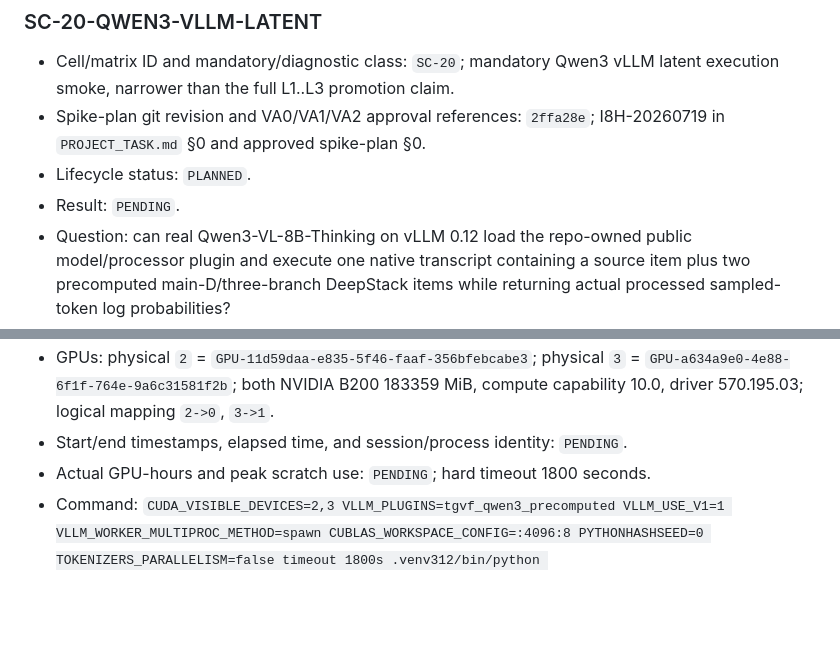
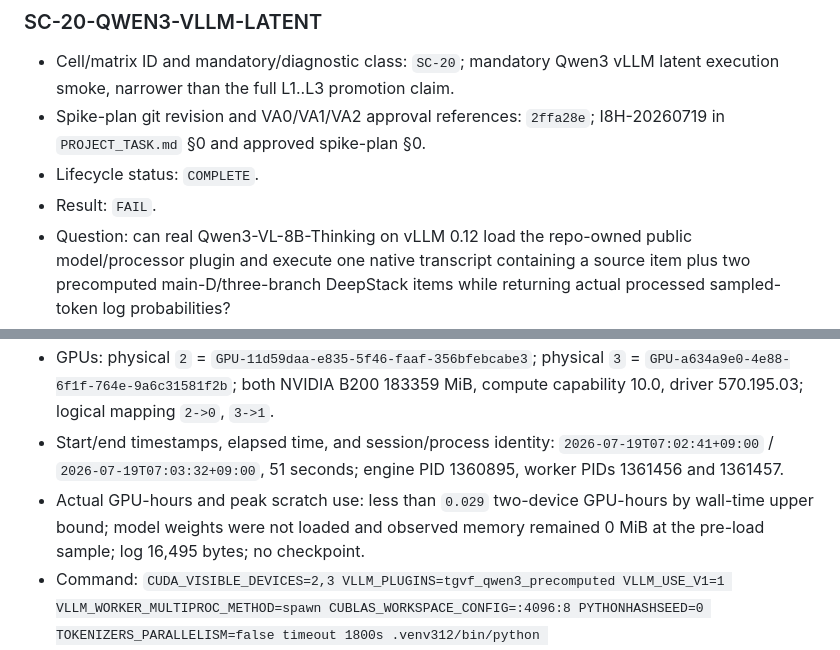
Before and after one commit to Miocio-nora/TGVF-E2E-RL, a Markdown page: docs/EXPERIMENT_LEDGER.md, 2 parts joined by grey strips. GitHub-like rendering; blank space fills up the shorter version.

```diff
--- a/docs/EXPERIMENT_LEDGER.md
+++ b/docs/EXPERIMENT_LEDGER.md
@@ -11,8 +11,8 @@ authorize production training. Only physical GPUs 2 and 3 may be exposed.
   latent execution smoke, narrower than the full L1..L3 promotion claim.
 - Spike-plan git revision and VA0/VA1/VA2 approval references:
   `2ffa28e`; I8H-20260719 in `PROJECT_TASK.md` §0 and approved spike-plan §0.
-- Lifecycle status: `PLANNED`.
-- Result: `PENDING`.
+- Lifecycle status: `COMPLETE`.
+- Result: `FAIL`.
 - Question: can real Qwen3-VL-8B-Thinking on vLLM 0.12 load the repo-owned
   public model/processor plugin and execute one native transcript containing a
   source item plus two precomputed main-D/three-branch DeepStack items while
@@ -90,8 +90,12 @@ authorize production training. Only physical GPUs 2 and 3 may be exposed.
   `GPU-11d59daa-e835-5f46-faaf-356bfebcabe3`; physical `3` =
   `GPU-a634a9e0-4e88-6f1f-764e-9a6c31581f2b`; both NVIDIA B200 183359 MiB,
   compute capability 10.0, driver 570.195.03; logical mapping `2->0`, `3->1`.
-- Start/end timestamps, elapsed time, and session/process identity: `PENDING`.
-- Actual GPU-hours and peak scratch use: `PENDING`; hard timeout 1800 seconds.
+- Start/end timestamps, elapsed time, and session/process identity:
+  `2026-07-19T07:02:41+09:00` / `2026-07-19T07:03:32+09:00`, 51 seconds;
+  engine PID 1360895, worker PIDs 1361456 and 1361457.
+- Actual GPU-hours and peak scratch use: less than `0.029` two-device GPU-hours
+  by wall-time upper bound; model weights were not loaded and observed memory
+  remained 0 MiB at the pre-load sample; log 16,495 bytes; no checkpoint.
 - Command: `CUDA_VISIBLE_DEVICES=2,3 VLLM_PLUGINS=tgvf_qwen3_precomputed VLLM_USE_V1=1 VLLM_WORKER_MULTIPROC_METHOD=spawn CUBLAS_WORKSPACE_CONFIG=:4096:8 PYTHONHASHSEED=0 TOKENIZERS_PARALLELISM=false timeout 1800s .venv312/bin/python spikes/verl_compat/qwen3_vllm_latent_smoke.py --output artifacts/compatibility/SC-20-qwen3-vllm-latent-db3315a.json > artifacts/compatibility/SC-20-qwen3-vllm-latent-db3315a.log 2>&1`.
 - Outputs: result JSON and log paths above; no checkpoint.
 - Scorer/parser identity: smoke script SHA256 above; native renderer and plugin
```
Also changed, not shown: other parts of docs/EXPERIMENT_LEDGER.md (+64 -3 lines).
